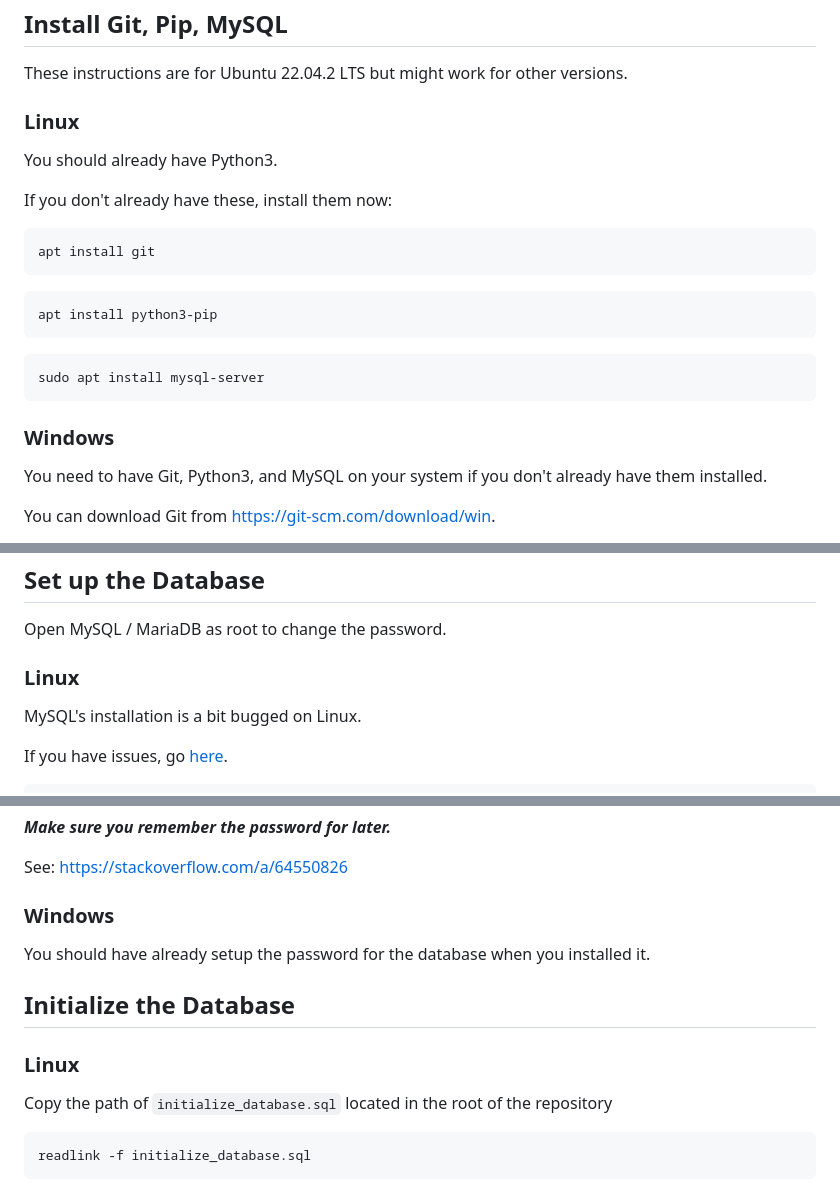
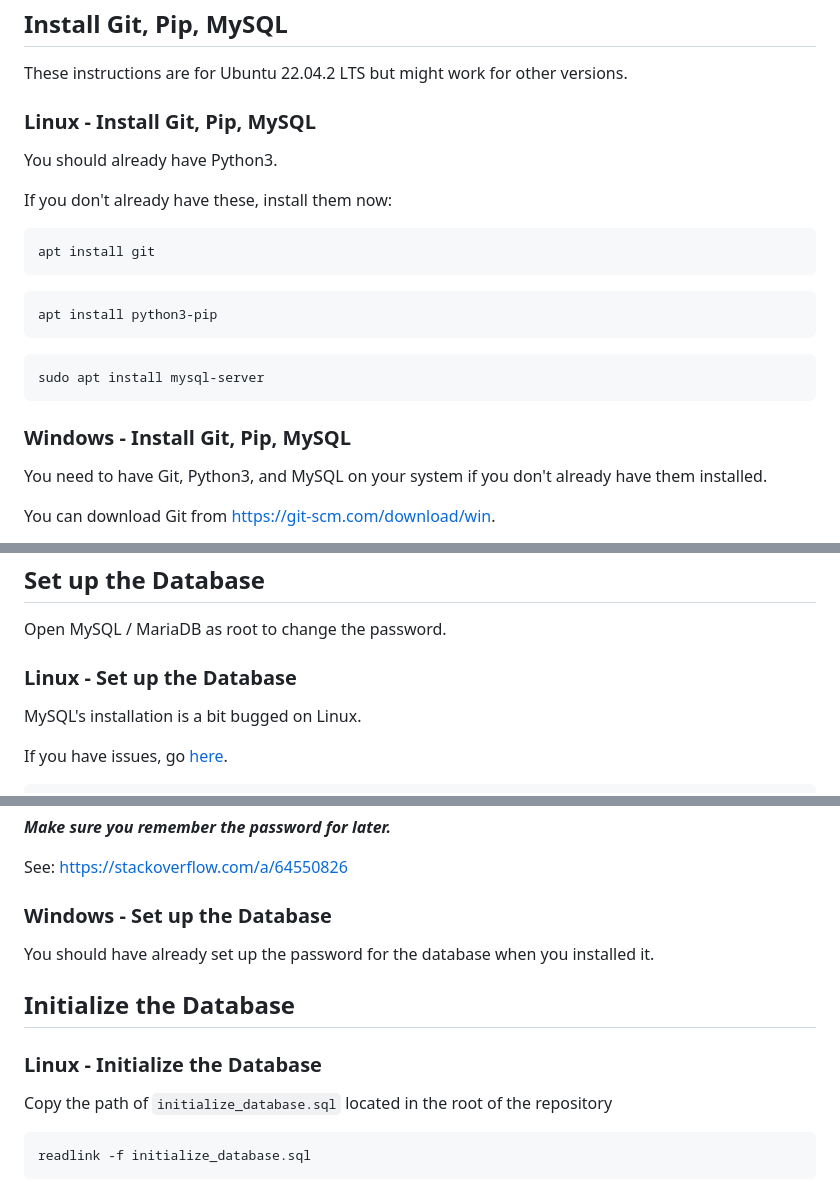
Before and after one commit to Yorzaren/authentication-system-leak-detection, a Markdown page: README.md, 3 parts joined by grey strips. GitHub-like rendering.

````diff
--- a/README.md
+++ b/README.md
@@ -41,7 +43,7 @@ The project is intended Linux based systems.
 ## Install Git, Pip, MySQL
 These instructions are for Ubuntu 22.04.2 LTS but might work for other versions.
 
-### Linux
+### Linux - Install Git, Pip, MySQL
 You should already have Python3.
 
 If you don't already have these, install them now:
@@ -57,7 +59,7 @@ apt install python3-pip
 sudo apt install mysql-server
 ```
 
-### Windows
+### Windows - Install Git, Pip, MySQL
 You need to have Git, Python3, and MySQL on your system if you don't already have them installed.
 
 You can download Git from <https://git-scm.com/download/win>.
@@ -87,7 +89,7 @@ pip install -r requirements.txt
 ## Set up the Database
 Open MySQL / MariaDB as root to change the password.
 
-### Linux
+### Linux - Set up the Database
 MySQL's installation is a bit bugged on Linux.
 
 If you have issues, go [here](https://www.digitalocean.com/community/tutorials/how-to-install-mysql-on-ubuntu-20-04).
@@ -108,12 +110,12 @@ SET PASSWORD FOR 'root'@'localhost' = PASSWORD('newpassword');
 
 See: <https://stackoverflow.com/a/64550826>
 
-### Windows
-You should have already setup the password for the database when you installed it.
+### Windows - Set up the Database
+You should have already set up the password for the database when you installed it.
 
 ## Initialize the Database
 
-### Linux
+### Linux - Initialize the Database
 Copy the path of `initialize_database.sql` located in the root of the repository
 
 ```cmd
````
Also changed, not shown: other parts of README.md (+9 -5 lines).
